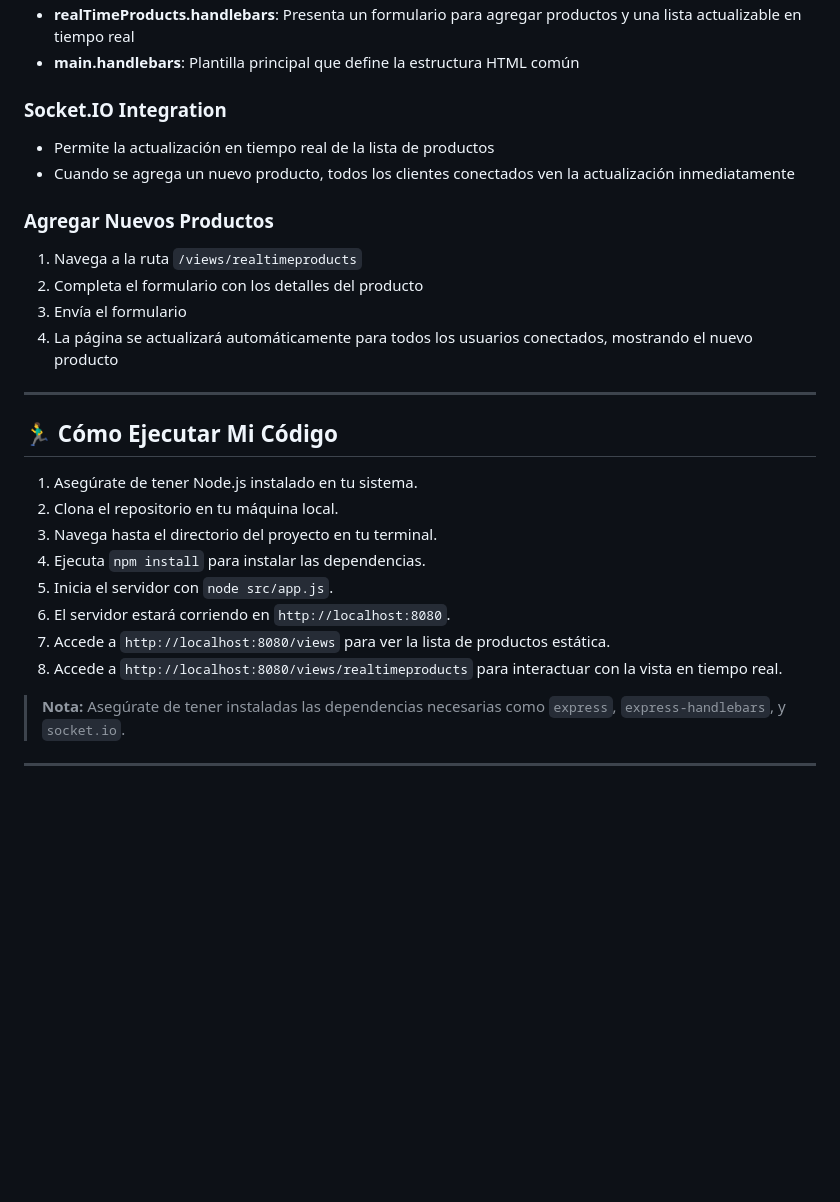
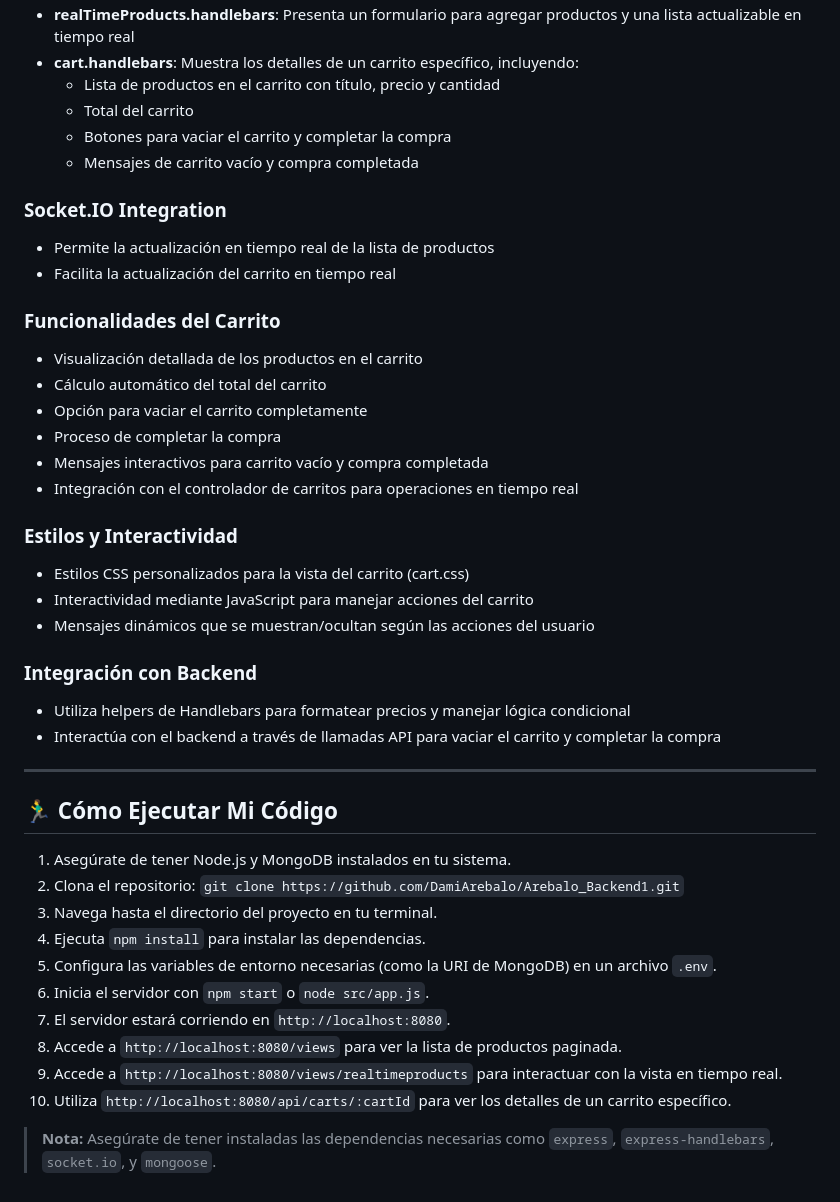
Before and after one commit to DamiArebalo/Arebalo_Backend1, a Markdown page: README.md, the part around one of its changes. Rendered like a GitHub page; blank space fills up the shorter version.

```diff
--- a/README.md
+++ b/README.md
@@ -102,33 +165,48 @@ Este archivo maneja las rutas para las vistas renderizadas:
 - **realTimeProducts.handlebars**: Presenta un formulario para agregar productos y una lista actualizable en tiempo real
-- **main.handlebars**: Plantilla principal que define la estructura HTML común
+- **cart.handlebars**: Muestra los detalles de un carrito específico, incluyendo:
+  - Lista de productos en el carrito con título, precio y cantidad
+  - Total del carrito
+  - Botones para vaciar el carrito y completar la compra
+  - Mensajes de carrito vacío y compra completada
 
 ### Socket.IO Integration
 
 - Permite la actualización en tiempo real de la lista de productos
-- Cuando se agrega un nuevo producto, todos los clientes conectados ven la actualización inmediatamente
+- Facilita la actualización del carrito en tiempo real
 
-### Agregar Nuevos Productos
+### Funcionalidades del Carrito
 
-1. Navega a la ruta `/views/realtimeproducts`
-2. Completa el formulario con los detalles del producto
-3. Envía el formulario
-4. La página se actualizará automáticamente para todos los usuarios conectados, mostrando el nuevo producto
+- Visualización detallada de los productos en el carrito
+- Cálculo automático del total del carrito
+- Opción para vaciar el carrito completamente
+- Proceso de completar la compra
+- Mensajes interactivos para carrito vacío y compra completada
+- Integración con el controlador de carritos para operaciones en tiempo real
+
+### Estilos y Interactividad
+
+- Estilos CSS personalizados para la vista del carrito (cart.css)
+- Interactividad mediante JavaScript para manejar acciones del carrito
+- Mensajes dinámicos que se muestran/ocultan según las acciones del usuario
+
+### Integración con Backend
+
+- Utiliza helpers de Handlebars para formatear precios y manejar lógica condicional
+- Interactúa con el backend a través de llamadas API para vaciar el carrito y completar la compra
 
 ---
 
-
-
 ## 🏃‍♂️ Cómo Ejecutar Mi Código
 
-1. Asegúrate de tener Node.js instalado en tu sistema.
-2. Clona el repositorio en tu máquina local.
+1. Asegúrate de tener Node.js y MongoDB instalados en tu sistema.
+2. Clona el repositorio: `git clone https://github.com/DamiArebalo/Arebalo_Backend1.git`
 3. Navega hasta el directorio del proyecto en tu terminal.
 4. Ejecuta `npm install` para instalar las dependencias.
-5. Inicia el servidor con `node src/app.js`.
-6. El servidor estará corriendo en `http://localhost:8080`.
-7. Accede a `http://localhost:8080/views` para ver la lista de productos estática.
-8. Accede a `http://localhost:8080/views/realtimeproducts` para interactuar con la vista en tiempo real.
+5. Configura las variables de entorno necesarias (como la URI de MongoDB) en un archivo `.env`.
+6. Inicia el servidor con `npm start` o `node src/app.js`.
+7. El servidor estará corriendo en `http://localhost:8080`.
+8. Accede a `http://localhost:8080/views` para ver la lista de productos paginada.
+9. Accede a `http://localhost:8080/views/realtimeproducts` para interactuar con la vista en tiempo real.
+10. Utiliza `http://localhost:8080/api/carts/:cartId` para ver los detalles de un carrito específico.
 
-> **Nota:** Asegúrate de tener instaladas las dependencias necesarias como `express`, `express-handlebars`, y `socket.io`.
-
----
+> **Nota:** Asegúrate de tener instaladas las dependencias necesarias como `express`, `express-handlebars`, `socket.io`, y `mongoose`.
```
Also changed, not shown: other parts of README.md (+82 -19 lines).
